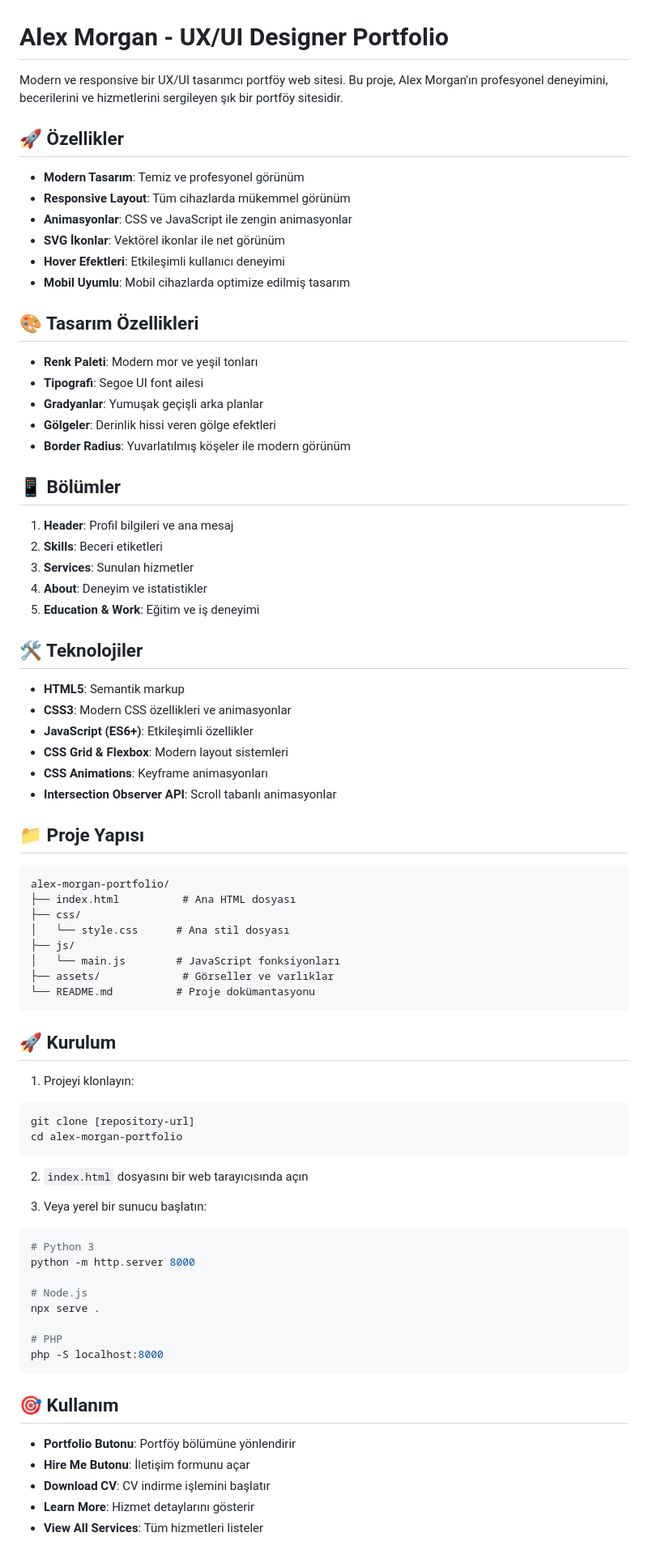
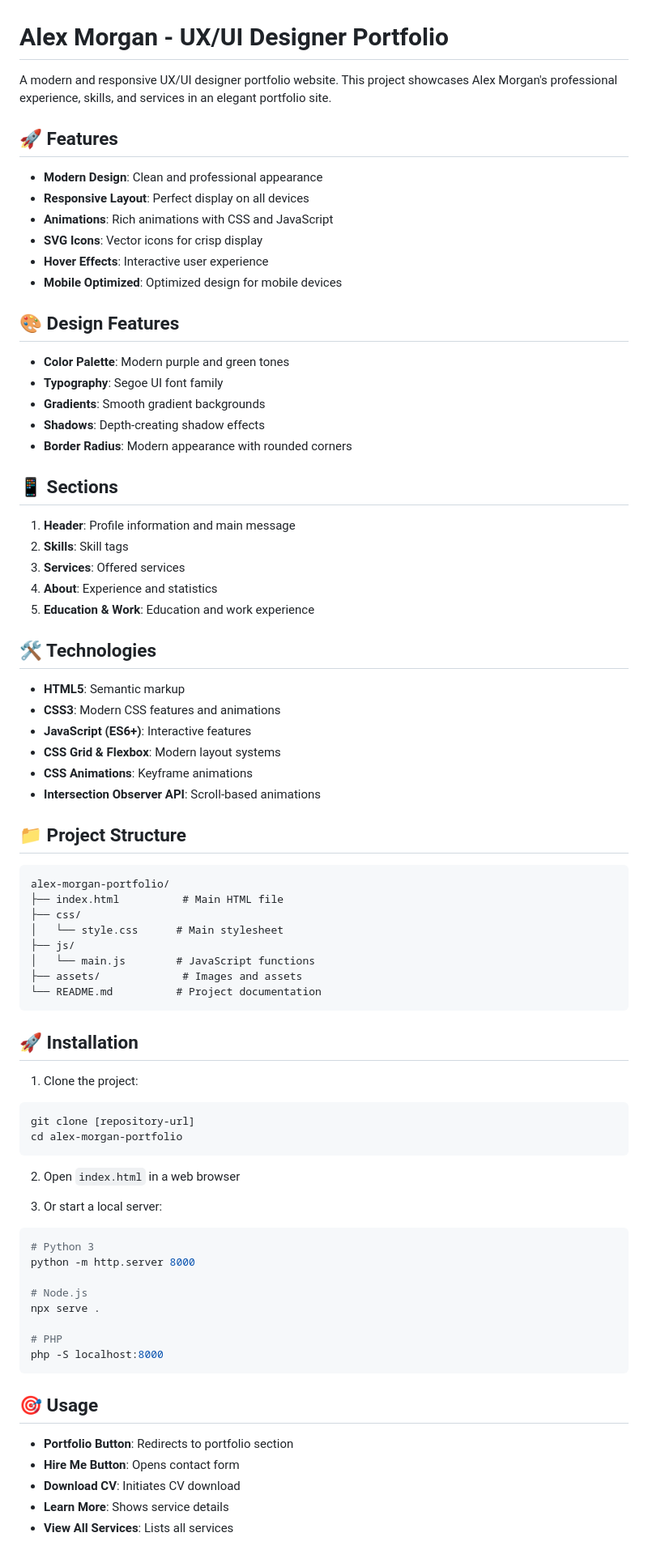
Before and after one commit to mutlukurt/alex-morgan-portfolio, a Markdown page: README.md, the part around one of its changes. Shown at 81% size. GitHub-like rendering.

Commit message:
🌍 Update README to English language

````diff
--- a/README.md
+++ b/README.md
@@ -1,65 +1,65 @@
 # Alex Morgan - UX/UI Designer Portfolio
 
-Modern ve responsive bir UX/UI tasarımcı portföy web sitesi. Bu proje, Alex Morgan'ın profesyonel deneyimini, becerilerini ve hizmetlerini sergileyen şık bir portföy sitesidir.
+A modern and responsive UX/UI designer portfolio website. This project showcases Alex Morgan's professional experience, skills, and services in an elegant portfolio site.
 
-## 🚀 Özellikler
+## 🚀 Features
 
-- **Modern Tasarım**: Temiz ve profesyonel görünüm
-- **Responsive Layout**: Tüm cihazlarda mükemmel görünüm
-- **Animasyonlar**: CSS ve JavaScript ile zengin animasyonlar
-- **SVG İkonlar**: Vektörel ikonlar ile net görünüm
-- **Hover Efektleri**: Etkileşimli kullanıcı deneyimi
-- **Mobil Uyumlu**: Mobil cihazlarda optimize edilmiş tasarım
+- **Modern Design**: Clean and professional appearance
+- **Responsive Layout**: Perfect display on all devices
+- **Animations**: Rich animations with CSS and JavaScript
+- **SVG Icons**: Vector icons for crisp display
+- **Hover Effects**: Interactive user experience
+- **Mobile Optimized**: Optimized design for mobile devices
 
-## 🎨 Tasarım Özellikleri
+## 🎨 Design Features
 
-- **Renk Paleti**: Modern mor ve yeşil tonları
-- **Tipografi**: Segoe UI font ailesi
-- **Gradyanlar**: Yumuşak geçişli arka planlar
-- **Gölgeler**: Derinlik hissi veren gölge efektleri
-- **Border Radius**: Yuvarlatılmış köşeler ile modern görünüm
+- **Color Palette**: Modern purple and green tones
+- **Typography**: Segoe UI font family
+- **Gradients**: Smooth gradient backgrounds
+- **Shadows**: Depth-creating shadow effects
+- **Border Radius**: Modern appearance with rounded corners
 
-## 📱 Bölümler
+## 📱 Sections
 
-1. **Header**: Profil bilgileri ve ana mesaj
-2. **Skills**: Beceri etiketleri
-3. **Services**: Sunulan hizmetler
-4. **About**: Deneyim ve istatistikler
-5. **Education & Work**: Eğitim ve iş deneyimi
+1. **Header**: Profile information and main message
+2. **Skills**: Skill tags
+3. **Services**: Offered services
+4. **About**: Experience and statistics
+5. **Education & Work**: Education and work experience
 
-## 🛠️ Teknolojiler
+## 🛠️ Technologies
 
-- **HTML5**: Semantik markup
-- **CSS3**: Modern CSS özellikleri ve animasyonlar
-- **JavaScript (ES6+)**: Etkileşimli özellikler
-- **CSS Grid & Flexbox**: Modern layout sistemleri
-- **CSS Animations**: Keyframe animasyonları
-- **Intersection Observer API**: Scroll tabanlı animasyonlar
+- **HTML5**: Semantic markup
+- **CSS3**: Modern CSS features and animations
+- **JavaScript (ES6+)**: Interactive features
+- **CSS Grid & Flexbox**: Modern layout systems
+- **CSS Animations**: Keyframe animations
+- **Intersection Observer API**: Scroll-based animations
 
-## 📁 Proje Yapısı
+## 📁 Project Structure
 
 ```
 alex-morgan-portfolio/
-├── index.html          # Ana HTML dosyası
+├── index.html          # Main HTML file
 ├── css/
-│   └── style.css      # Ana stil dosyası
+│   └── style.css      # Main stylesheet
 ├── js/
-│   └── main.js        # JavaScript fonksiyonları
-├── assets/             # Görseller ve varlıklar
-└── README.md          # Proje dokümantasyonu
+│   └── main.js        # JavaScript functions
+├── assets/             # Images and assets
+└── README.md          # Project documentation
 ```
 
-## 🚀 Kurulum
+## 🚀 Installation
 
-1. Projeyi klonlayın:
+1. Clone the project:
 ```bash
 git clone [repository-url]
 cd alex-morgan-portfolio
 ```
 
-2. `index.html` dosyasını bir web tarayıcısında açın
+2. Open `index.html` in a web browser
 
-3. Veya yerel bir sunucu başlatın:
+3. Or start a local server:
 ```bash
 # Python 3
 python -m http.server 8000
@@ -71,11 +71,11 @@ npx serve .
 php -S localhost:8000
 ```
 
-## 🎯 Kullanım
+## 🎯 Usage
 
-- **Portfolio Butonu**: Portföy bölümüne yönlendirir
-- **Hire Me Butonu**: İletişim formunu açar
-- **Download CV**: CV indirme işlemini başlatır
-- **Learn More**: Hizmet detaylarını gösterir
-- **View All Services**: Tüm hizmetleri listeler
+- **Portfolio Button**: Redirects to portfolio section
+- **Hire Me Button**: Opens contact form
+- **Download CV**: Initiates CV download
+- **Learn More**: Shows service details
+- **View All Services**: Lists all services
 
````
Also changed, not shown: other parts of README.md (+32 -32 lines).
